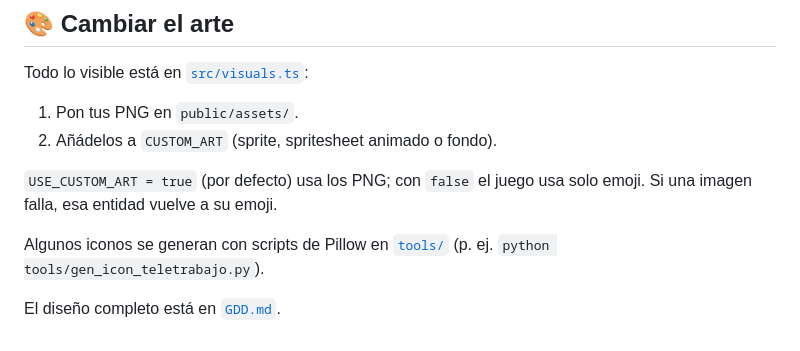
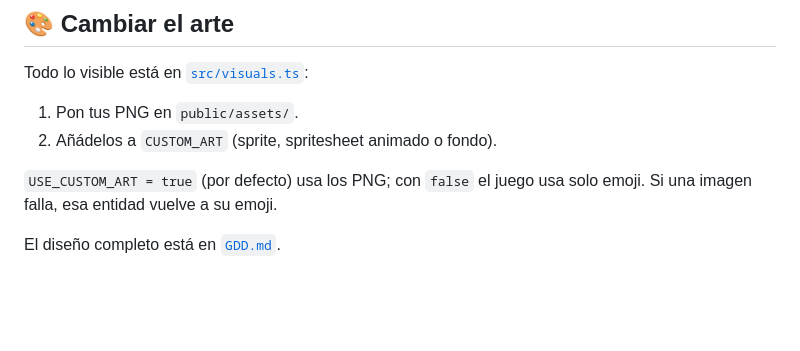
Before and after one commit to HeikkiDev/vivienda-survivors, a Markdown page: README.md, the part around the change. Rendered like a GitHub page; blank space fills up the shorter version.

Commit message:
README: quita la mención a los scripts de iconos
Co-authored-by: Copilot <223556219+Copilot@users.noreply.github.com>

```diff
--- a/README.md
+++ b/README.md
@@ -82,6 +82,4 @@ Todo lo visible está en [`src/visuals.ts`](src/visuals.ts):
 
 `USE_CUSTOM_ART = true` (por defecto) usa los PNG; con `false` el juego usa solo emoji. Si una imagen falla, esa entidad vuelve a su emoji.
 
-Algunos iconos se generan con scripts de Pillow en [`tools/`](tools/) (p. ej. `python tools/gen_icon_teletrabajo.py`).
-
 El diseño completo está en [`GDD.md`](GDD.md).
```
